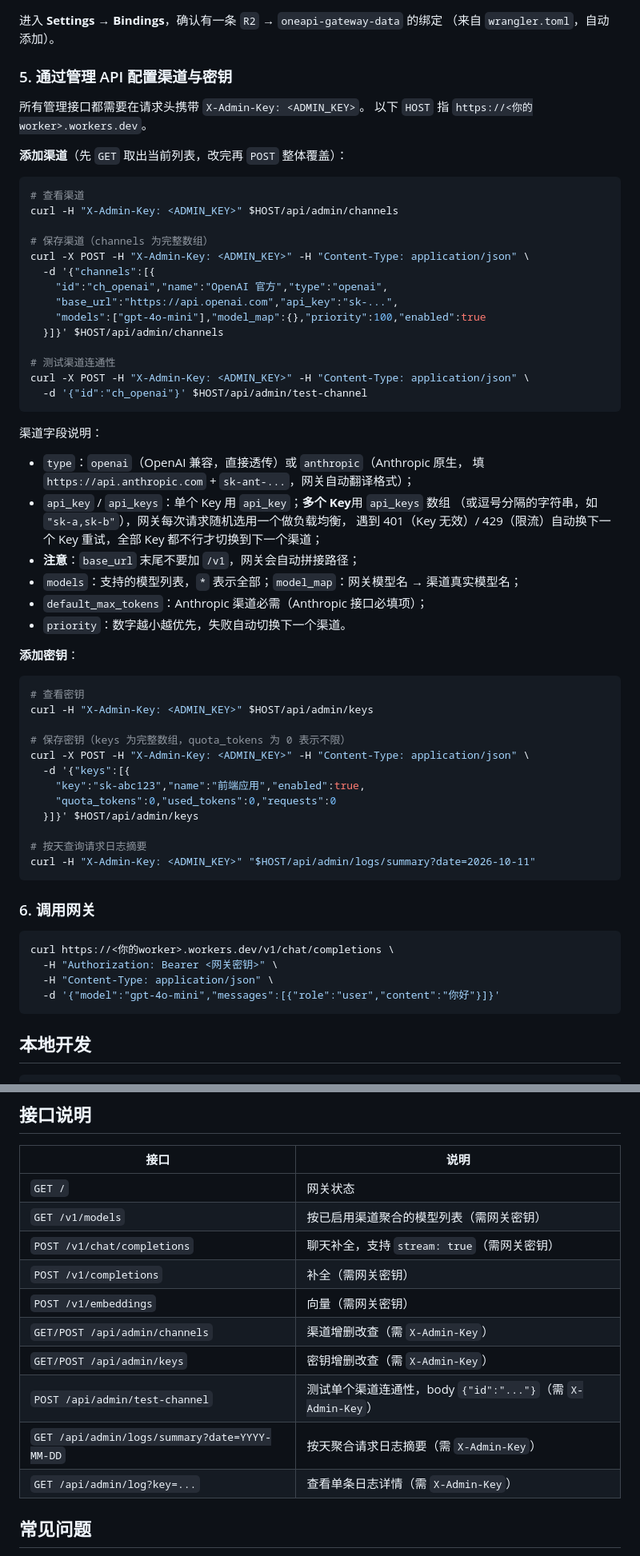
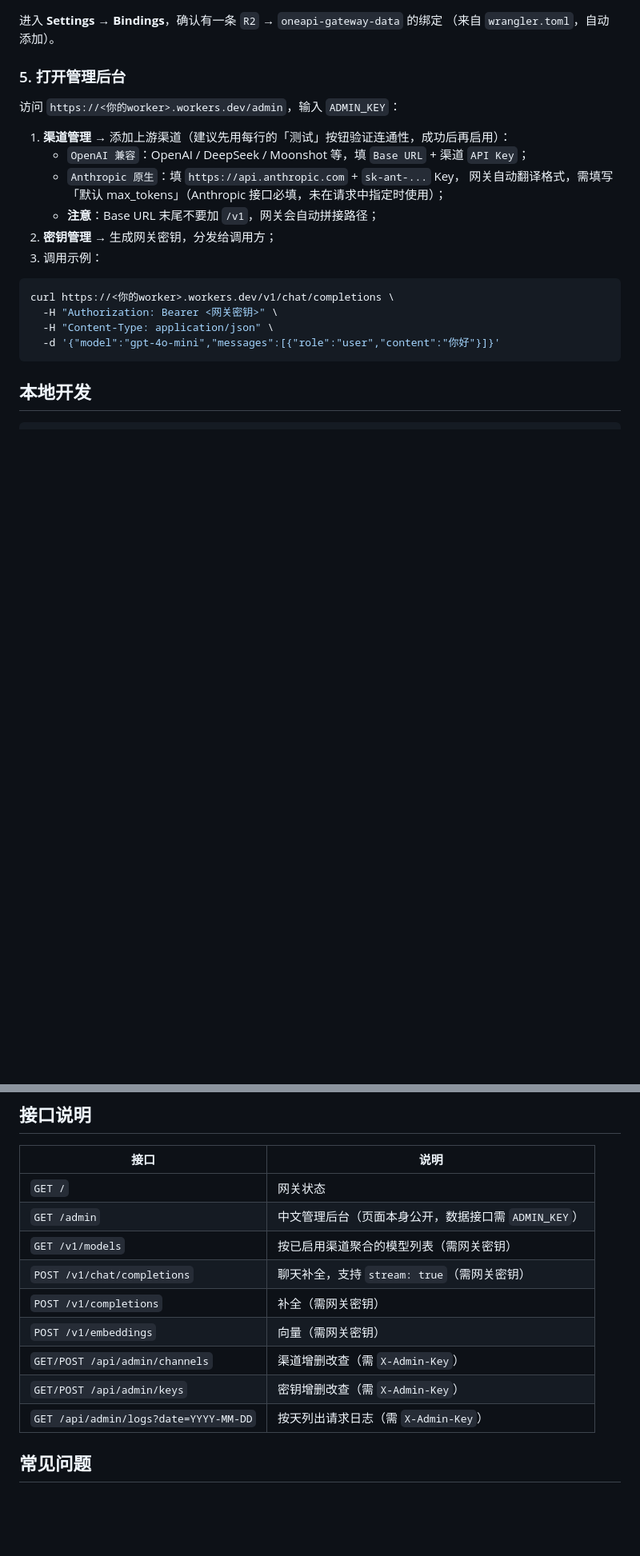
Before and after one commit to jinhuaitao/One-API, a Markdown page: README.md, 2 parts joined by grey strips. Shown at 80% size. GitHub-like rendering; blank space fills up the shorter version.

````diff
--- a/README.md
+++ b/README.md
@@ -71,59 +72,17 @@ git push -u origin main
 进入 **Settings → Bindings**，确认有一条 `R2` → `oneapi-gateway-data` 的绑定
 （来自 `wrangler.toml`，自动添加）。
 
-### 5. 通过管理 API 配置渠道与密钥
+### 5. 打开管理后台
 
-所有管理接口都需要在请求头携带 `X-Admin-Key: <ADMIN_KEY>`。
-以下 `HOST` 指 `https://<你的worker>.workers.dev`。
+访问 `https://<你的worker>.workers.dev/admin`，输入 `ADMIN_KEY`：
 
-**添加渠道**（先 `GET` 取出当前列表，改完再 `POST` 整体覆盖）：
-
-```bash
-# 查看渠道
-curl -H "X-Admin-Key: <ADMIN_KEY>" $HOST/api/admin/channels
-
-# 保存渠道（channels 为完整数组）
-curl -X POST -H "X-Admin-Key: <ADMIN_KEY>" -H "Content-Type: application/json" \
-  -d '{"channels":[{
-    "id":"ch_openai","name":"OpenAI 官方","type":"openai",
-    "base_url":"https://api.openai.com","api_key":"sk-...",
-    "models":["gpt-4o-mini"],"model_map":{},"priority":100,"enabled":true
-  }]}' $HOST/api/admin/channels
-
-# 测试渠道连通性
-curl -X POST -H "X-Admin-Key: <ADMIN_KEY>" -H "Content-Type: application/json" \
-  -d '{"id":"ch_openai"}' $HOST/api/admin/test-channel
-```
-
-渠道字段说明：
-- `type`：`openai`（OpenAI 兼容，直接透传）或 `anthropic`（Anthropic 原生，
-  填 `https://api.anthropic.com` + `sk-ant-...`，网关自动翻译格式）；
-- `api_key` / `api_keys`：单个 Key 用 `api_key`；**多个 Key**用 `api_keys` 数组
-  （或逗号分隔的字符串，如 `"sk-a,sk-b"`），网关每次请求随机选用一个做负载均衡，
-  遇到 401（Key 无效）/ 429（限流）自动换下一个 Key 重试，全部 Key 都不行才切换到下一个渠道；
-- **注意**：`base_url` 末尾不要加 `/v1`，网关会自动拼接路径；
-- `models`：支持的模型列表，`*` 表示全部；`model_map`：网关模型名 → 渠道真实模型名；
-- `default_max_tokens`：Anthropic 渠道必需（Anthropic 接口必填项）；
-- `priority`：数字越小越优先，失败自动切换下一个渠道。
-
-**添加密钥**：
-
-```bash
-# 查看密钥
-curl -H "X-Admin-Key: <ADMIN_KEY>" $HOST/api/admin/keys
-
-# 保存密钥（keys 为完整数组，quota_tokens 为 0 表示不限）
-curl -X POST -H "X-Admin-Key: <ADMIN_KEY>" -H "Content-Type: application/json" \
-  -d '{"keys":[{
-    "key":"sk-abc123","name":"前端应用","enabled":true,
-    "quota_tokens":0,"used_tokens":0,"requests":0
-  }]}' $HOST/api/admin/keys
-
-# 按天查询请求日志摘要
-curl -H "X-Admin-Key: <ADMIN_KEY>" "$HOST/api/admin/logs/summary?date=2026-10-11"
-```
-
-### 6. 调用网关
+1. **渠道管理** → 添加上游渠道（建议先用每行的「测试」按钮验证连通性，成功后再启用）：
+   - `OpenAI 兼容`：OpenAI / DeepSeek / Moonshot 等，填 `Base URL` + 渠道 `API Key`；
+   - `Anthropic 原生`：填 `https://api.anthropic.com` + `sk-ant-...` Key，
+     网关自动翻译格式，需填写「默认 max_tokens」（Anthropic 接口必填，未在请求中指定时使用）；
+   - **注意**：Base URL 末尾不要加 `/v1`，网关会自动拼接路径；
+2. **密钥管理** → 生成网关密钥，分发给调用方；
+3. 调用示例：
 
 ```bash
 curl https://<你的worker>.workers.dev/v1/chat/completions \
@@ -153,15 +112,14 @@ npm run deploy   # 先 ensure-r2 再 wrangler deploy
 | 接口 | 说明 |
 |---|---|
 | `GET /` | 网关状态 |
+| `GET /admin` | 中文管理后台（页面本身公开，数据接口需 `ADMIN_KEY`） |
 | `GET /v1/models` | 按已启用渠道聚合的模型列表（需网关密钥） |
 | `POST /v1/chat/completions` | 聊天补全，支持 `stream: true`（需网关密钥） |
 | `POST /v1/completions` | 补全（需网关密钥） |
 | `POST /v1/embeddings` | 向量（需网关密钥） |
 | `GET/POST /api/admin/channels` | 渠道增删改查（需 `X-Admin-Key`） |
 | `GET/POST /api/admin/keys` | 密钥增删改查（需 `X-Admin-Key`） |
-| `POST /api/admin/test-channel` | 测试单个渠道连通性，body `{"id":"..."}`（需 `X-Admin-Key`） |
-| `GET /api/admin/logs/summary?date=YYYY-MM-DD` | 按天聚合请求日志摘要（需 `X-Admin-Key`） |
-| `GET /api/admin/log?key=...` | 查看单条日志详情（需 `X-Admin-Key`） |
+| `GET /api/admin/logs?date=YYYY-MM-DD` | 按天列出请求日志（需 `X-Admin-Key`） |
 
 ## 常见问题
 
````
Also changed, not shown: other parts of README.md (+2 -1 lines).
